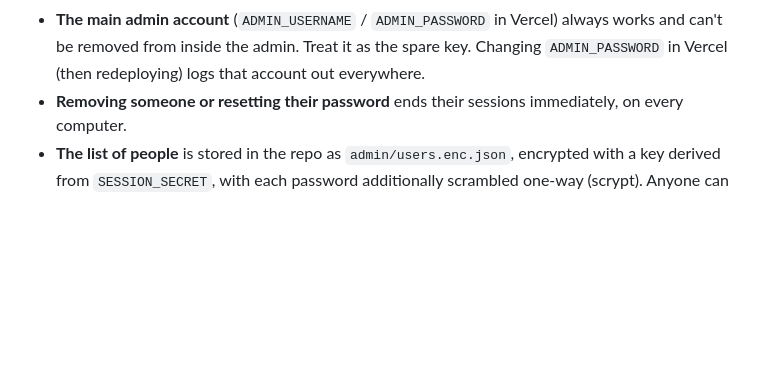
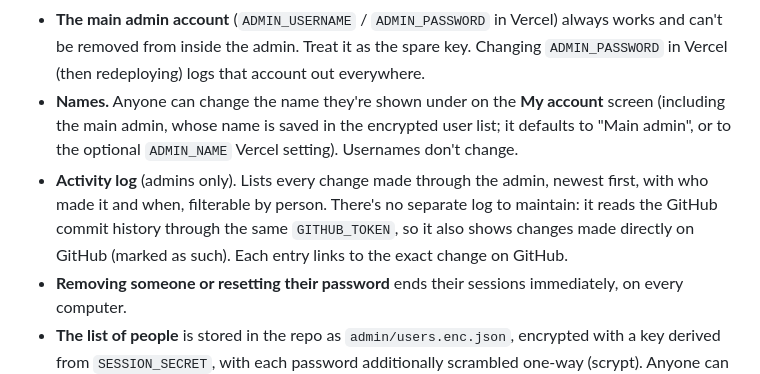
Before and after one commit to ATIProducts/ATI-Products-Website, a Markdown page: SETUP.md, the part around the change. Rendered like a GitHub page; blank space fills up the shorter version.

```diff
--- a/SETUP.md
+++ b/SETUP.md
@@ -211,6 +211,16 @@ question), that copy is updated too.
   always works and can't be removed from inside the admin. Treat it as the
   spare key. Changing `ADMIN_PASSWORD` in Vercel (then redeploying) logs that
   account out everywhere.
+- **Names.** Anyone can change the name they're shown under on the
+  **My account** screen (including the main admin, whose name is saved in
+  the encrypted user list; it defaults to "Main admin", or to the optional
+  `ADMIN_NAME` Vercel setting). Usernames don't change.
+- **Activity log** (admins only). Lists every change made through the
+  admin, newest first, with who made it and when, filterable by person.
+  There's no separate log to maintain: it reads the GitHub commit history
+  through the same `GITHUB_TOKEN`, so it also shows changes made directly
+  on GitHub (marked as such). Each entry links to the exact change on
+  GitHub.
 - **Removing someone or resetting their password** ends their sessions
   immediately, on every computer.
 - **The list of people** is stored in the repo as `admin/users.enc.json`,
```
